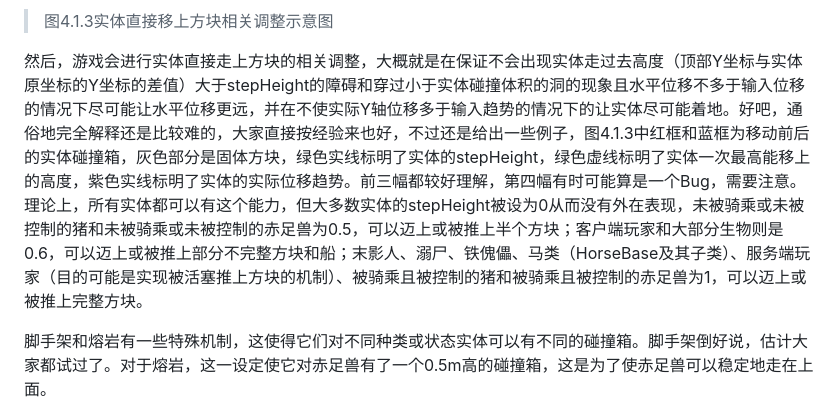
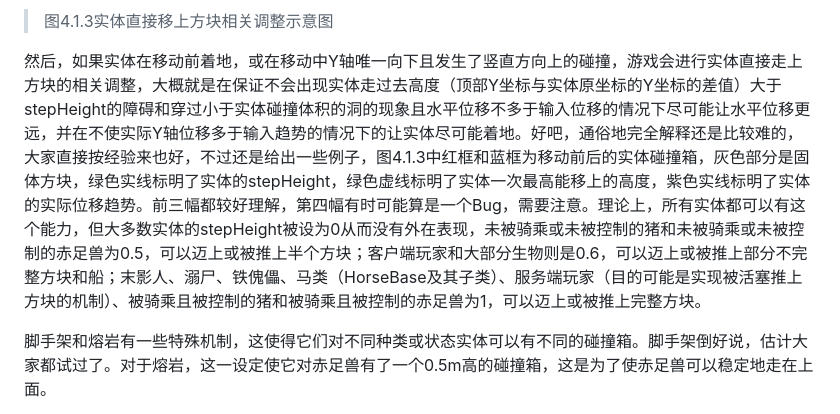
Before and after one commit to lovexyn0827/Discovering-Minecraft, a Markdown page: Minecraft实体运动研究与应用/4-Chapter-4.md, the part around the change. Rendered like a GitHub page.

Commit message:
实体运动：移上方块检查条件

```diff
--- a/Minecraft实体运动研究与应用/4-Chapter-4.md
+++ b/Minecraft实体运动研究与应用/4-Chapter-4.md
@@ -50,7 +50,7 @@
 
 > 图4.1.3实体直接移上方块相关调整示意图
 
-然后，游戏会进行实体直接走上方块的相关调整，大概就是在保证不会出现实体走过去高度（顶部Y坐标与实体原坐标的Y坐标的差值）大于stepHeight的障碍和穿过小于实体碰撞体积的洞的现象且水平位移不多于输入位移的情况下尽可能让水平位移更远，并在不使实际Y轴位移多于输入趋势的情况下的让实体尽可能着地。好吧，通俗地完全解释还是比较难的，大家直接按经验来也好，不过还是给出一些例子，图4.1.3中红框和蓝框为移动前后的实体碰撞箱，灰色部分是固体方块，绿色实线标明了实体的stepHeight，绿色虚线标明了实体一次最高能移上的高度，紫色实线标明了实体的实际位移趋势。前三幅都较好理解，第四幅有时可能算是一个Bug，需要注意。理论上，所有实体都可以有这个能力，但大多数实体的stepHeight被设为0从而没有外在表现，未被骑乘或未被控制的猪和未被骑乘或未被控制的赤足兽为0.5，可以迈上或被推上半个方块；客户端玩家和大部分生物则是0.6，可以迈上或被推上部分不完整方块和船；末影人、溺尸、铁傀儡、马类（HorseBase及其子类）、服务端玩家（目的可能是实现被活塞推上方块的机制）、被骑乘且被控制的猪和被骑乘且被控制的赤足兽为1，可以迈上或被推上完整方块。
+然后，如果实体在移动前着地，或在移动中Y轴唯一向下且发生了竖直方向上的碰撞，游戏会进行实体直接走上方块的相关调整，大概就是在保证不会出现实体走过去高度（顶部Y坐标与实体原坐标的Y坐标的差值）大于stepHeight的障碍和穿过小于实体碰撞体积的洞的现象且水平位移不多于输入位移的情况下尽可能让水平位移更远，并在不使实际Y轴位移多于输入趋势的情况下的让实体尽可能着地。好吧，通俗地完全解释还是比较难的，大家直接按经验来也好，不过还是给出一些例子，图4.1.3中红框和蓝框为移动前后的实体碰撞箱，灰色部分是固体方块，绿色实线标明了实体的stepHeight，绿色虚线标明了实体一次最高能移上的高度，紫色实线标明了实体的实际位移趋势。前三幅都较好理解，第四幅有时可能算是一个Bug，需要注意。理论上，所有实体都可以有这个能力，但大多数实体的stepHeight被设为0从而没有外在表现，未被骑乘或未被控制的猪和未被骑乘或未被控制的赤足兽为0.5，可以迈上或被推上半个方块；客户端玩家和大部分生物则是0.6，可以迈上或被推上部分不完整方块和船；末影人、溺尸、铁傀儡、马类（HorseBase及其子类）、服务端玩家（目的可能是实现被活塞推上方块的机制）、被骑乘且被控制的猪和被骑乘且被控制的赤足兽为1，可以迈上或被推上完整方块。
 
 脚手架和熔岩有一些特殊机制，这使得它们对不同种类或状态实体可以有不同的碰撞箱。脚手架倒好说，估计大家都试过了。对于熔岩，这一设定使它对赤足兽有了一个0.5m高的碰撞箱，这是为了使赤足兽可以稳定地走在上面。
 
```
